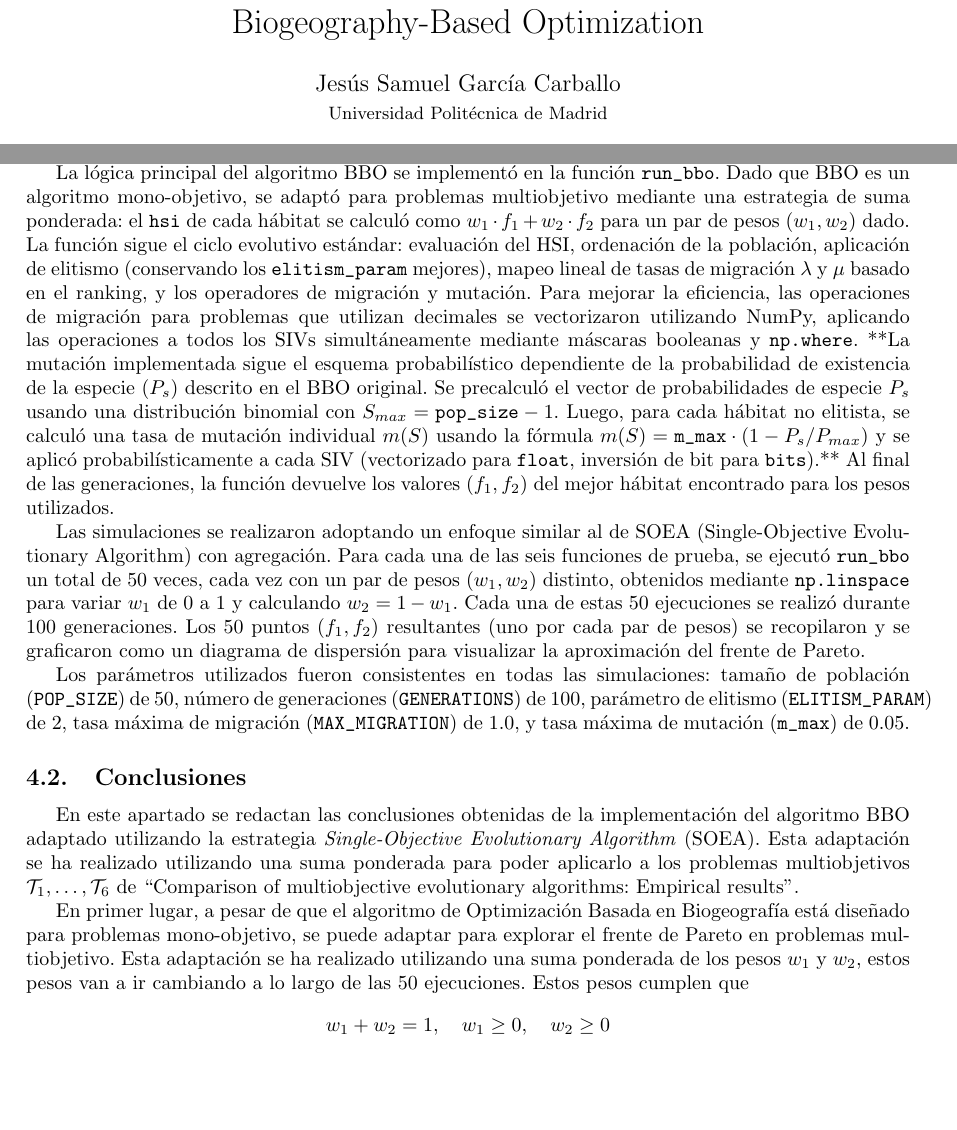
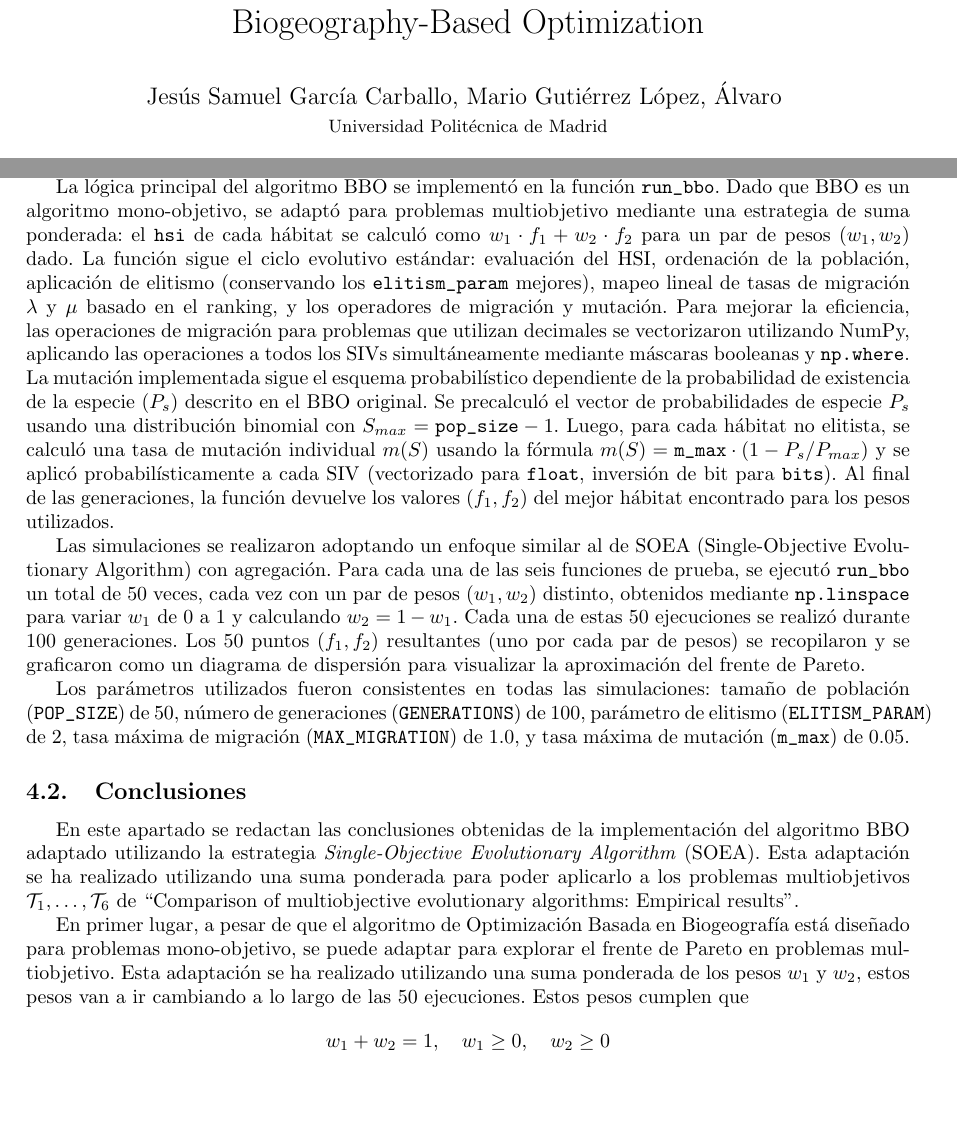
Before and after one commit to mariogutierrezlopez/busqueda_metaheuristicas, a LaTeX document (BBO/informe/document.tex): two parts of pages 1 and 5 of 7, joined at a grey line, cut so that both start at the same text, the shorter picture padded with empty space. Compiled offline with pdfLaTeX.

Commit message:
Corrección errores

```diff
--- a/BBO/informe/document.tex
+++ b/BBO/informe/document.tex
@@ -21,7 +21,9 @@
 
 \title{Biogeography-Based Optimization}
 
-\author{{Jesús Samuel García Carballo} \\
+\author{{Jesús Samuel García Carballo,
+Mario Gutiérrez López,
+Álvaro } \\
 {\small Universidad Politécnica de Madrid}}
 \date{\today}
 
@@ -184,7 +186,7 @@
 
 Para representar una solución individual, se ha creado la clase \verb|Habitat|. Esta clase guarda los valores de la solución (\verb|sivs|), su valor de fitness (\verb|hsi| - Habitat Suitability Index), y sus tasas de migración ($\lambda$ y $\mu$). Para crear esta clase hay que llamar a su constructor (\verb|__init__|) el cual va a inicializar aleatoriamente los \verb|sivs| según el \verb|problem_type| ('float' o 'bits'), además los decimales están siendo vectorizados en su inicialización mediante \verb|np.random.uniform| para decimales. Por último se ha creado un método \verb|clone()| para duplicar instancias de forma segura usando \verb|copy.deepcopy()|.
 
-La lógica principal del algoritmo BBO se implementó en la función \verb|run_bbo|. Dado que BBO es un algoritmo mono-objetivo, se adaptó para problemas multiobjetivo mediante una estrategia de suma ponderada: el \verb|hsi| de cada hábitat se calculó como $w_1 \cdot f_1 + w_2 \cdot f_2$ para un par de pesos $(w_1, w_2)$ dado. La función sigue el ciclo evolutivo estándar: evaluación del HSI, ordenación de la población, aplicación de elitismo (conservando los \verb|elitism_param| mejores), mapeo lineal de tasas de migración $\lambda$ y $\mu$ basado en el ranking, y los operadores de migración y mutación. Para mejorar la eficiencia, las operaciones de migración para problemas que utilizan decimales se vectorizaron utilizando NumPy, aplicando las operaciones a todos los SIVs simultáneamente mediante máscaras booleanas y \verb|np.where|. **La mutación implementada sigue el esquema probabilístico dependiente de la probabilidad de existencia de la especie ($P_s$) descrito en el BBO original. Se precalculó el vector de probabilidades de especie $P_s$ usando una distribución binomial con $S_{max} = \verb|pop_size| - 1$. Luego, para cada hábitat no elitista, se calculó una tasa de mutación individual $m(S)$ usando la fórmula $m(S) = \verb|m_max| \cdot (1 - P_s / P_{max})$ y se aplicó probabilísticamente a cada SIV (vectorizado para \verb|float|, inversión de bit para \verb|bits|).** Al final de las generaciones, la función devuelve los valores $(f_1, f_2)$ del mejor hábitat encontrado para los pesos utilizados.
+La lógica principal del algoritmo BBO se implementó en la función \verb|run_bbo|. Dado que BBO es un algoritmo mono-objetivo, se adaptó para problemas multiobjetivo mediante una estrategia de suma ponderada: el \verb|hsi| de cada hábitat se calculó como $w_1 \cdot f_1 + w_2 \cdot f_2$ para un par de pesos $(w_1, w_2)$ dado. La función sigue el ciclo evolutivo estándar: evaluación del HSI, ordenación de la población, aplicación de elitismo (conservando los \verb|elitism_param| mejores), mapeo lineal de tasas de migración $\lambda$ y $\mu$ basado en el ranking, y los operadores de migración y mutación. Para mejorar la eficiencia, las operaciones de migración para problemas que utilizan decimales se vectorizaron utilizando NumPy, aplicando las operaciones a todos los SIVs simultáneamente mediante máscaras booleanas y \verb|np.where|. La mutación implementada sigue el esquema probabilístico dependiente de la probabilidad de existencia de la especie ($P_s$) descrito en el BBO original. Se precalculó el vector de probabilidades de especie $P_s$ usando una distribución binomial con $S_{max} = \verb|pop_size| - 1$. Luego, para cada hábitat no elitista, se calculó una tasa de mutación individual $m(S)$ usando la fórmula $m(S) = \verb|m_max| \cdot (1 - P_s / P_{max})$ y se aplicó probabilísticamente a cada SIV (vectorizado para \verb|float|, inversión de bit para \verb|bits|). Al final de las generaciones, la función devuelve los valores $(f_1, f_2)$ del mejor hábitat encontrado para los pesos utilizados.
 
 Las simulaciones se realizaron adoptando un enfoque similar al de SOEA (Single-Objective Evolutionary Algorithm) con agregación. Para cada una de las seis funciones de prueba, se ejecutó \verb|run_bbo| un total de 50 veces, cada vez con un par de pesos $(w_1, w_2)$ distinto, obtenidos mediante \verb|np.linspace| para variar $w_1$ de 0 a 1 y calculando $w_2 = 1 - w_1$. Cada una de estas 50 ejecuciones se realizó durante 100 generaciones. Los 50 puntos $(f_1, f_2)$ resultantes (uno por cada par de pesos) se recopilaron y se graficaron como un diagrama de dispersión para visualizar la aproximación del frente de Pareto.
 
@@ -195,5 +197,5 @@
 \label{sec:meta2_Conclusiones}
 En este apartado se redactan las conclusiones obtenidas de la implementación del algoritmo BBO adaptado utilizando la estrategia \textit{Single-Objective Evolutionary Algorithm} (SOEA). Esta adaptación se ha realizado utilizando una suma ponderada para poder aplicarlo a los problemas multiobjetivos $\mathcal{T}_1, \ldots, \mathcal{T}_6$ de \citetitle{zitzler2000comparison}.
 
-En primer lugar, a pesar de que el algoritmo de Optimización Basada en Biogeografía está diseñado para problemas mono-objetivo, se puede adaptar para explorar el frente de Pareto en problemas multiobjetivo. Esta adaptación se ha realizado utilizando una suma ponderada de los pesos $w_1$ y $w_2$, estos pesos van a ir cambiando a lo largo de las 50 ejecuciones. Estos pesos cumplen que $$w_1 + w_2 = 1, \quad w_1 \ge 0, \quad w_2 \ge 0$$. Los resultados recogidos en el Jupyter Notebook demuestran que para la mayoría de funciones, BBO consigue generar un conjunto de soluciones que se aproxima al frente de Pareto.\\
+En primer lugar, a pesar de que el algoritmo de Optimización Basada en Biogeografía está diseñado para problemas mono-objetivo, se puede adaptar para explorar el frente de Pareto en problemas multiobjetivo. Esta adaptación se ha realizado utilizando una suma ponderada de los pesos $w_1$ y $w_2$, estos pesos van a ir cambiando a lo largo de las 50 ejecuciones. Estos pesos cumplen que $$w_1 + w_2 = 1, \quad w_1 \ge 0, \quad w_2 \ge 0$$\\
 
```
Also changed, not shown: BBO/informe/document.pdf, BBO/informe/document.tex (2 more changed lines), 3 other files.
